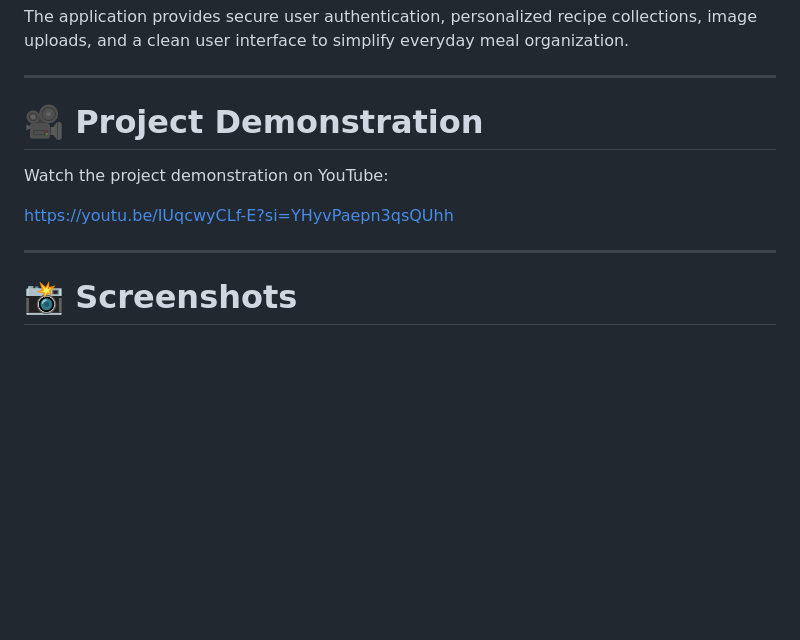
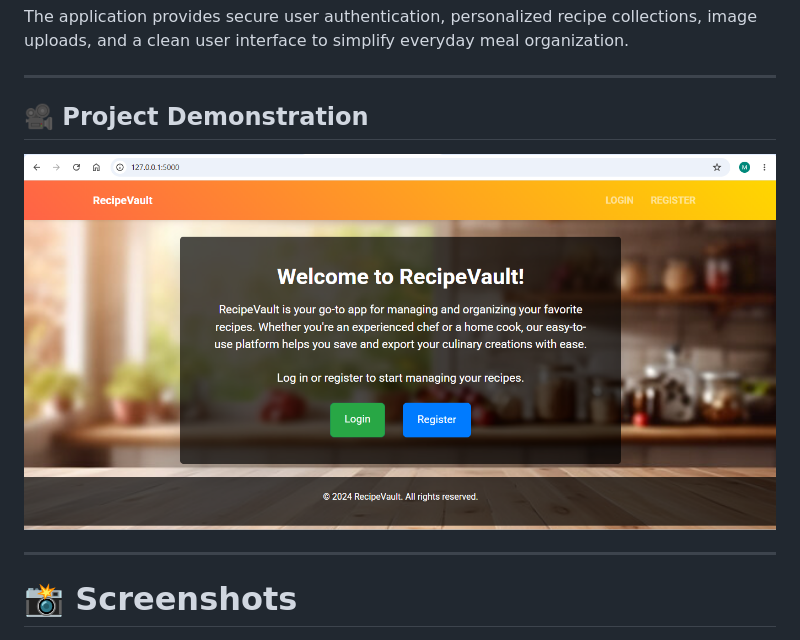
Before and after one commit to MadihaNalband/recipevault-flask, a Markdown page: README.md, the part around the change. Drawn GitHub-style; blank space fills up the shorter version.

Commit message:
Initial commit

```diff
--- a/README.md
+++ b/README.md
@@ -12,11 +12,9 @@ The application provides secure user authentication, personalized recipe collect
 
 ---
 
-# 🎥 Project Demonstration
+## 🎥 Project Demonstration
 
-Watch the project demonstration on YouTube:
-
-https://youtu.be/IUqcwyCLf-E?si=YHyvPaepn3qsQUhh
+[![Watch the Demo](screenshots/home.png)](https://youtu.be/IUqcwyCLf-E?si=YHyvPaepn3qsQUhh)
 
 ---
 
```
